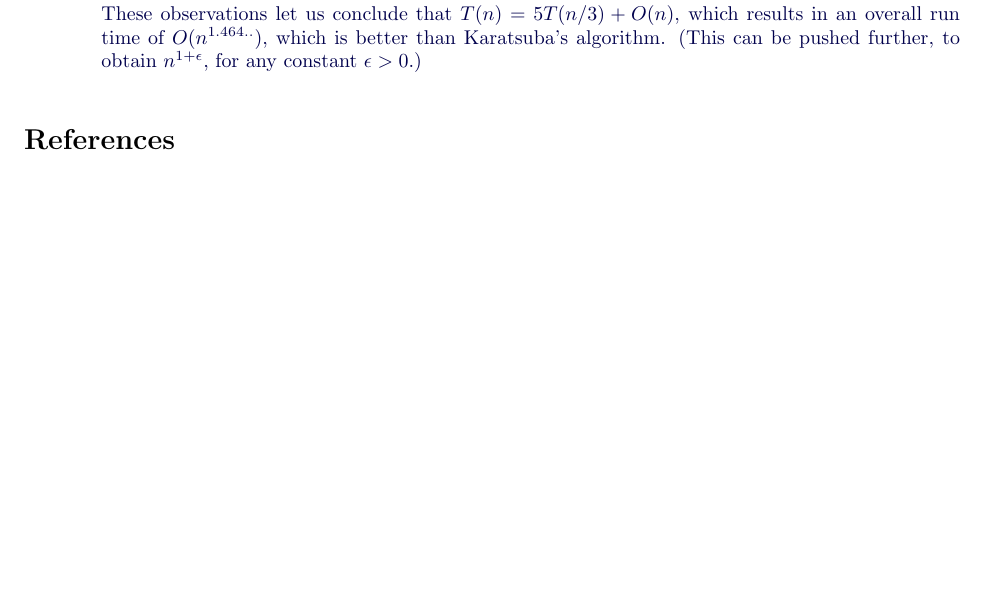
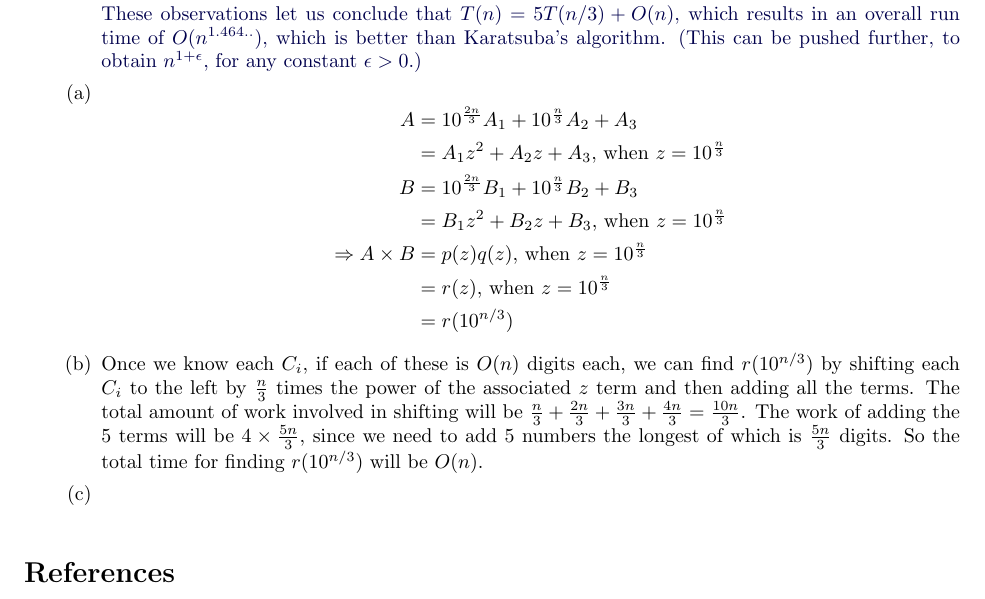
Before and after one commit to gopalmenon/Advanced-Algorithms-HW1, a LaTeX problem sheet (hw1.tex): part of page 8 of 8, cut so that both start at the same text, the shorter picture padded with empty space. Compiled offline with pdfLaTeX.

Commit message:
Finished answer 5b

```diff
--- a/hw1.tex
+++ b/hw1.tex
@@ -996,6 +996,27 @@ Suppose we have two $n$-digit integers $A, B$. Split $A$ into $A_1$,  $A_2$ and
 These observations let us conclude that $T(n) = 5 T(n/3) + O(n)$, which results in an overall run time of $O(n^{1.464..})$, which is better than Karatsuba's algorithm. (This can be pushed further, to obtain $n^{1+\epsilon}$, for any constant $\epsilon >0$.)
 \end{parts}
 
+\color{acolor}
+
+\begin{parts}
+
+\part \begin{equation*}
+\begin{aligned}
+A &= 10^{\frac{2n}{3}} A_1 + 10^{\frac{n}{3}} A_2 +  A_3\\\
+&= A_1 z^2 + A_2 z +  A_3 \text{, when $z=10^{\frac{n}{3}}$}\\
+B &= 10^{\frac{2n}{3}} B_1 + 10^{\frac{n}{3}} B_2 + B_3\\
+&= B_1 z^2 + B_2 z +  B_3 \text{, when $z=10^{\frac{n}{3}}$}\\
+\Rightarrow A \times B &= p(z)q(z) \text{, when $z=10^{\frac{n}{3}}$}\\
+&= r(z) \text{, when $z=10^{\frac{n}{3}}$}\\
+&= r(10^{n/3})
+\end{aligned}
+\end{equation*}
+
+\part Once we know each $C_i$, if each of these is $O(n)$ digits each, we can find $r(10^{n/3})$ by shifting each $C_i$ to the left by $\frac{n}{3}$ times the power of the associated $z$ term and then adding all the terms. The total amount of work involved in shifting will be $ \frac{n}{3} + \frac{2n}{3} + \frac{3n}{3} + \frac{4n}{3} = \frac{10n}{3}$. The work of adding the $5$ terms will be $4\times\frac{5n}{3}$, since we need to add $5$ numbers the longest of which is $\frac{5n}{3}$ digits. So the total time for finding $r(10^{n/3})$ will be $O(n)$.
+
+\part
+
+\end{parts}
 
 \end{questions}
 
```
Also changed, not shown: hw1.pdf.
